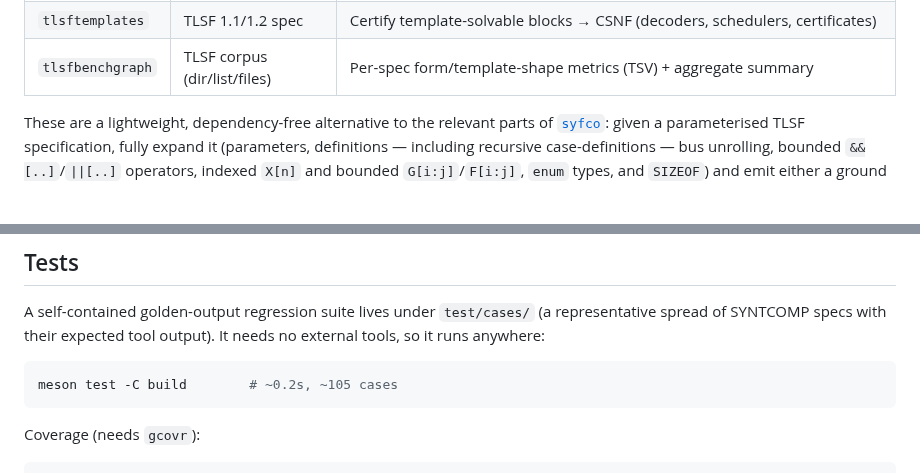
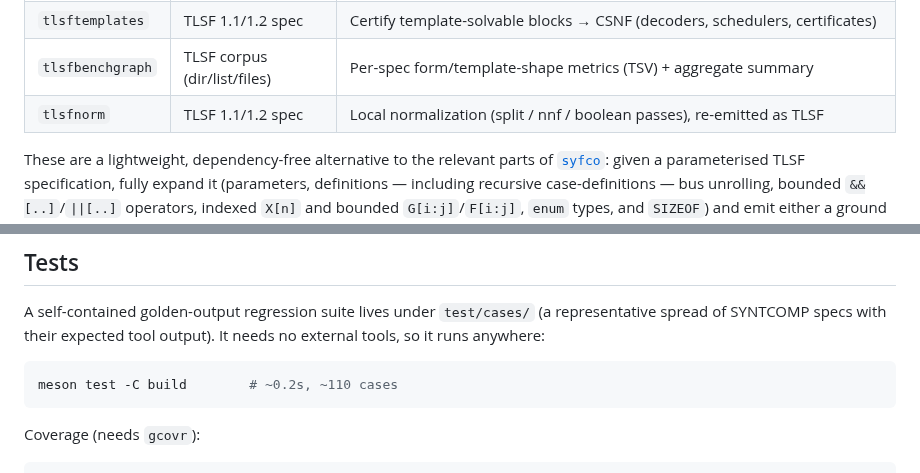
Before and after one commit to gaperez64/tlsf-tools, a Markdown page: README.md, 2 parts joined by grey strips. GitHub-like rendering; blank space fills up the shorter version.

````diff
--- a/README.md
+++ b/README.md
@@ -13,6 +13,7 @@ Format) specifications, sharing a common C library.
 | `tlsfwl`    | TLSF 1.1/1.2 specs | Weisfeiler-Lehman features / similarity matrix for clustering & retrieval |
 | `tlsftemplates` | TLSF 1.1/1.2 spec | Certify template-solvable blocks → CSNF (decoders, schedulers, certificates) |
 | `tlsfbenchgraph` | TLSF corpus (dir/list/files) | Per-spec form/template-shape metrics (TSV) + aggregate summary |
+| `tlsfnorm`  | TLSF 1.1/1.2 spec | Local normalization (split / nnf / boolean passes), re-emitted as TLSF |
 
 These are a lightweight, dependency-free alternative to the relevant parts of
 [`syfco`](https://github.com/reactive-systems/syfco): given a parameterised
@@ -298,7 +324,7 @@ representative spread of SYNTCOMP specs with their expected tool output). It
 needs no external tools, so it runs anywhere:
 
 ```sh
-meson test -C build        # ~0.2s, ~105 cases
+meson test -C build        # ~0.2s, ~110 cases
 ```
 
 Coverage (needs `gcovr`):
````
Also changed, not shown: other parts of README.md (+26 -1 lines), BENCHGRAPH.md (+93 -80 lines), docs/benchgraph/constraints_hist.png, docs/benchgraph/coverage.png, docs/benchgraph/reduction.png, docs/benchgraph/shape_prevalence.png, docs/benchgraph/wl_stab.png, 10 other files.
